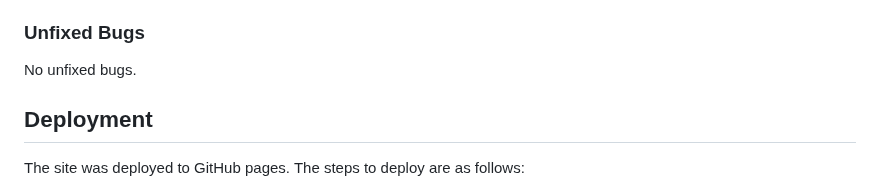
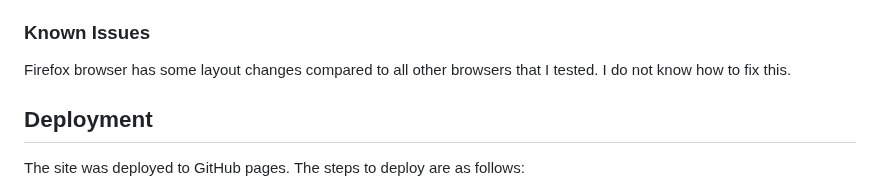
Before and after one commit to PVieira04/CI-project-1, a Markdown page: README.md, the part around the change. Drawn GitHub-style.

Commit message:
change unfixed bugs to know issues. add known issue

```diff
--- a/README.md
+++ b/README.md
@@ -556,9 +556,9 @@ Resulting Investigation:
 - Across desktop renders of all pages, the First Contentful Paint and Largest Contentful Paint are at 0.5 seconds, whereas mobile renders of all pages have a First Contentful Paint of 1.7 and a Largest Contentful Paint of 1.7 or higher.
 - Unable to find a reason why mobile renders are slower across the board.
 
-### Unfixed Bugs
+### Known Issues
 
-No unfixed bugs.
+Firefox browser has some layout changes compared to all other browsers that I tested. I do not know how to fix this.
 
 ## Deployment
 
```
